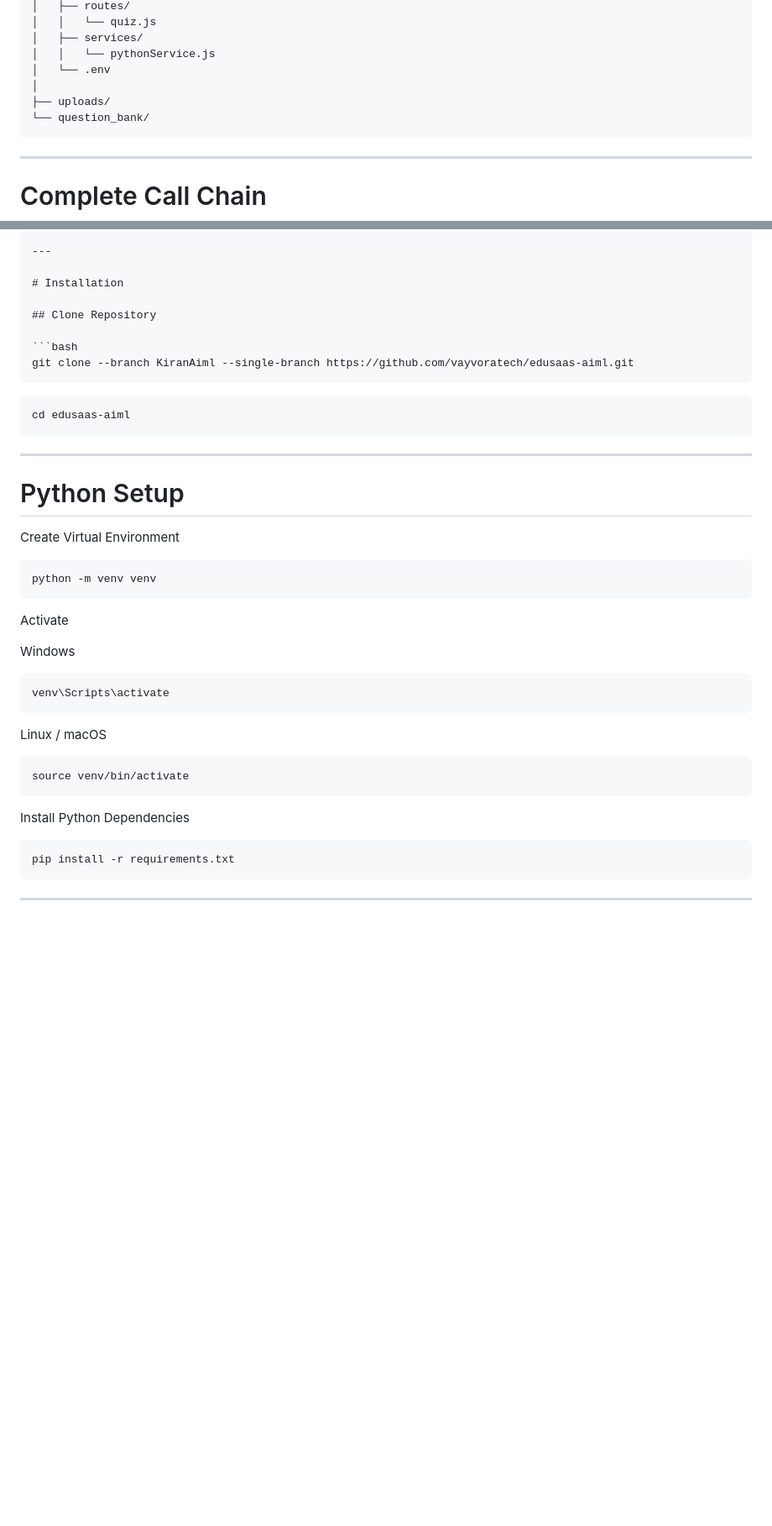
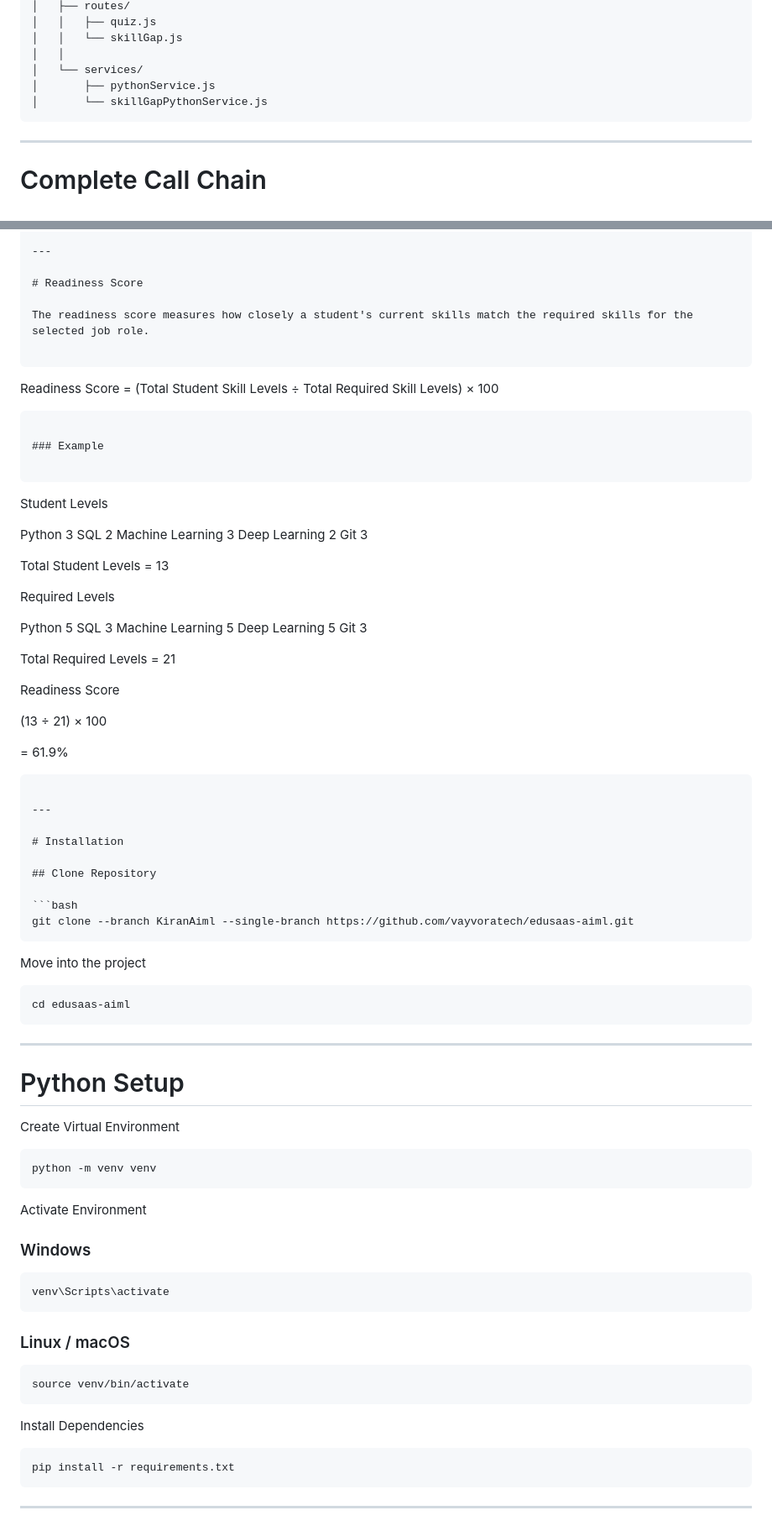
Before and after one commit to vayvoratech/edusaas-aiml, a Markdown page: README.md, 2 parts joined by grey strips. Shown at 84% size. Rendered like a GitHub page; blank space fills up the shorter version.

````diff
--- a/README.md
+++ b/README.md
@@ -108,11 +124,10 @@ Adaptive_Quiz/
 │   ├── routes/
-│   │   └── quiz.js
-│   ├── services/
-│   │   └── pythonService.js
-│   └── .env
-│
-├── uploads/
-└── question_bank/
+│   │   ├── quiz.js
+│   │   └── skillGap.js
+│   │
+│   └── services/
+│       ├── pythonService.js
+│       └── skillGapPythonService.js
 ```
 
 ---
@@ -255,6 +310,47 @@ Assessment Completed
 
 ---
 
+# Readiness Score
+
+The readiness score measures how closely a student's current skills match the required skills for the selected job role.
+
+```
+Readiness Score =
+(Total Student Skill Levels ÷ Total Required Skill Levels) × 100
+```
+
+### Example
+
+```
+Student Levels
+
+Python             3
+SQL                2
+Machine Learning   3
+Deep Learning      2
+Git                3
+
+Total Student Levels = 13
+
+Required Levels
+
+Python             5
+SQL                3
+Machine Learning   5
+Deep Learning      5
+Git                3
+
+Total Required Levels = 21
+
+Readiness Score
+
+(13 ÷ 21) × 100
+
+= 61.9%
+```
+
+---
+
 # Installation
 
 ## Clone Repository
@@ -263,7 +359,9 @@ Assessment Completed
 git clone --branch KiranAiml --single-branch https://github.com/vayvoratech/edusaas-aiml.git
 ```
 
-```
+Move into the project
+
+```bash
 cd edusaas-aiml
 ```
 
@@ -277,21 +375,21 @@ Create Virtual Environment
 python -m venv venv
 ```
 
-Activate
+Activate Environment
 
-Windows
+### Windows
 
 ```bash
 venv\Scripts\activate
 ```
 
-Linux / macOS
+### Linux / macOS
 
 ```bash
 source venv/bin/activate
 ```
 
-Install Python Dependencies
+Install Dependencies
 
 ```bash
 pip install -r requirements.txt
````
Also changed, not shown: other parts of README.md (+153 -45 lines).
